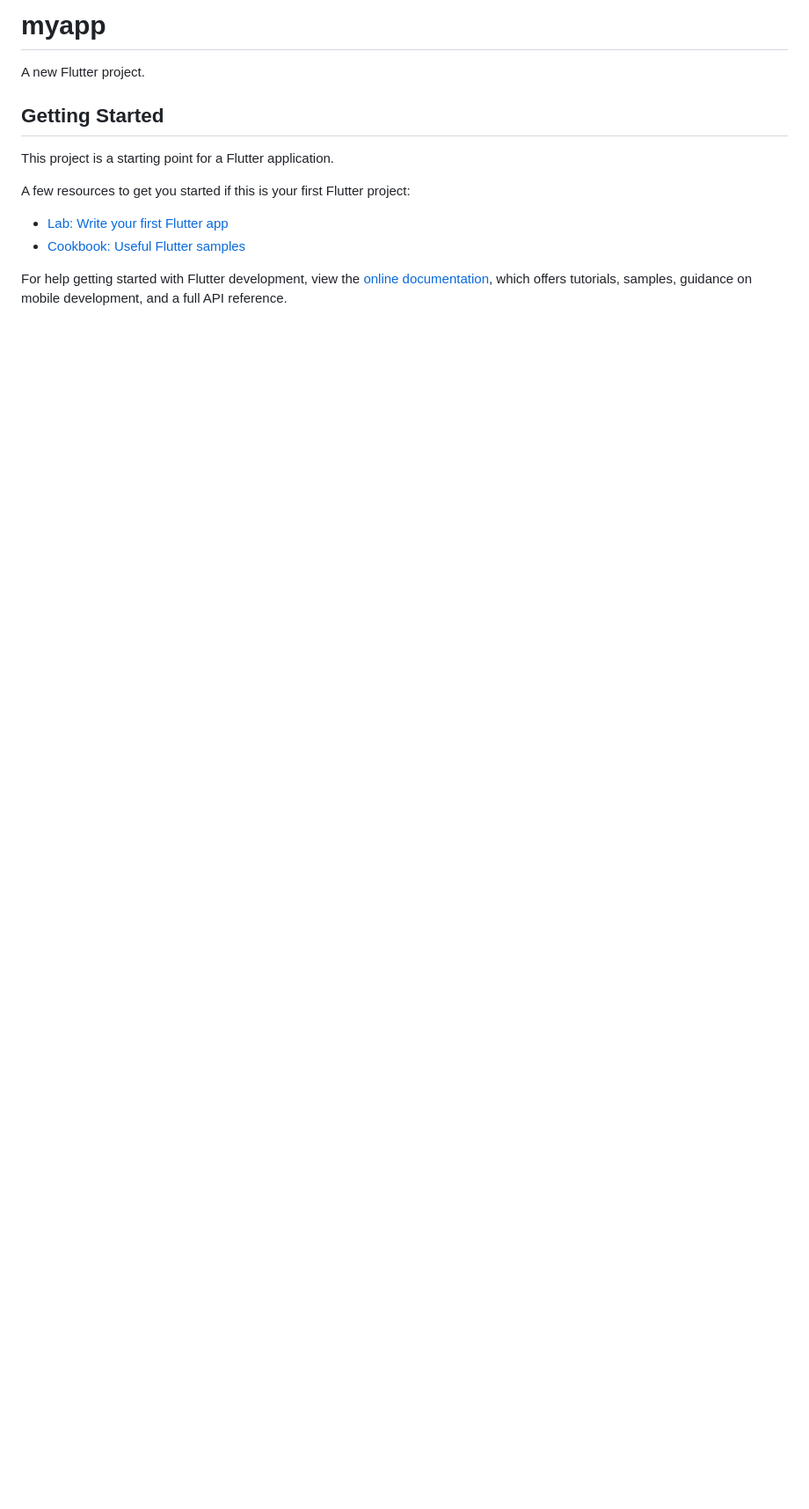
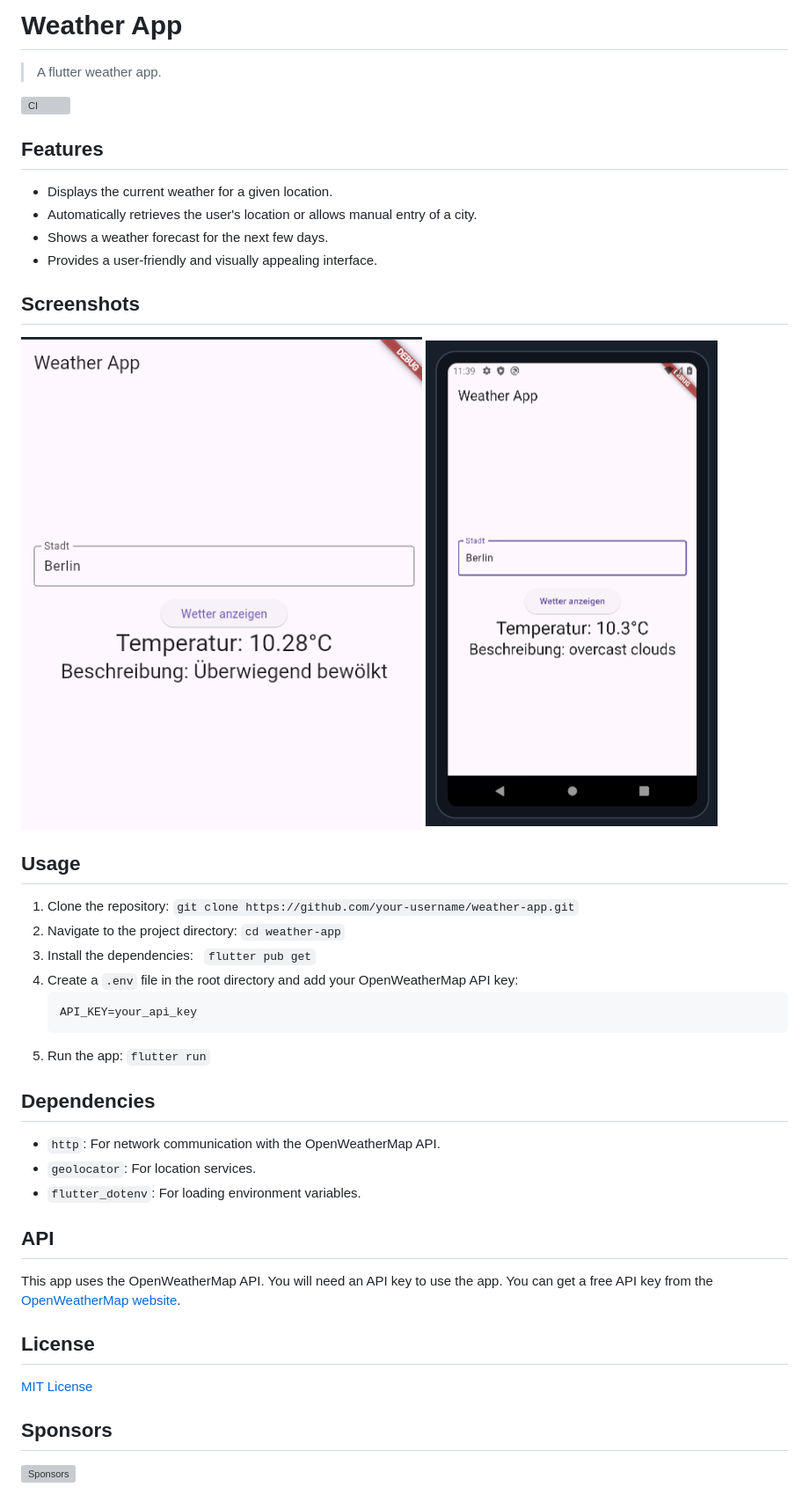
Before and after one commit to miggi92/flutter-weather, a Markdown page: README.md, the part around the change. Shown: that part at 88% size. Rendered like a GitHub page; pictures changed too: assets/home_screen.png (added), assets/home_screen_mobile.png (added); blank space fills up the shorter version; grey boxes are pictures that could not be loaded.

Commit message:
docs: :memo: updated readme

````diff
--- a/README.md
+++ b/README.md
@@ -1,16 +1,53 @@
-# myapp
+# Weather App
 
-A new Flutter project.
+> A flutter weather app.
 
-## Getting Started
+![CI]
 
-This project is a starting point for a Flutter application.
+## Features
 
-A few resources to get you started if this is your first Flutter project:
+* Displays the current weather for a given location.
+* Automatically retrieves the user's location or allows manual entry of a city.
+* Shows a weather forecast for the next few days.
+* Provides a user-friendly and visually appealing interface.
 
-- [Lab: Write your first Flutter app](https://docs.flutter.dev/get-started/codelab)
-- [Cookbook: Useful Flutter samples](https://docs.flutter.dev/cookbook)
+## Screenshots
 
-For help getting started with Flutter development, view the
-[online documentation](https://docs.flutter.dev/), which offers tutorials,
-samples, guidance on mobile development, and a full API reference.
+![Home Screen]
+![Home Screen Mobile]
+
+## Usage
+
+1. Clone the repository: `git clone https://github.com/your-username/weather-app.git`
+2. Navigate to the project directory: `cd weather-app`
+3. Install the dependencies:
+ `flutter pub get`
+4. Create a `.env` file in the root directory and add your OpenWeatherMap API key:
+    ```
+    API_KEY=your_api_key
+    ```
+5. Run the app: `flutter run`
+
+## Dependencies
+
+* `http`: For network communication with the OpenWeatherMap API.
+* `geolocator`: For location services.
+* `flutter_dotenv`: For loading environment variables.
+
+## API
+
+This app uses the OpenWeatherMap API. You will need an API key to use the app. You can get a free API key from the [OpenWeatherMap website](https://openweathermap.org/).
+
+## License
+
+[MIT License](./LICENSE)
+
+## Sponsors
+
+![Sponsors](https://github.com/miggi92/static/blob/master/sponsors.svg)
+
+
+<!-- Links -->
+[CI]: https://img.shields.io/github/actions/workflow/status/miggi92/flutter-weather/ci.yml?style=for-the-badge
+[Home Screen]: ./assets/home_screen.png
+[Home Screen Mobile]: ./assets/home_screen_mobile.png
````
